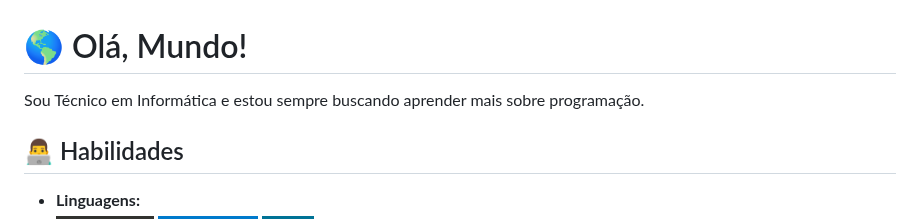
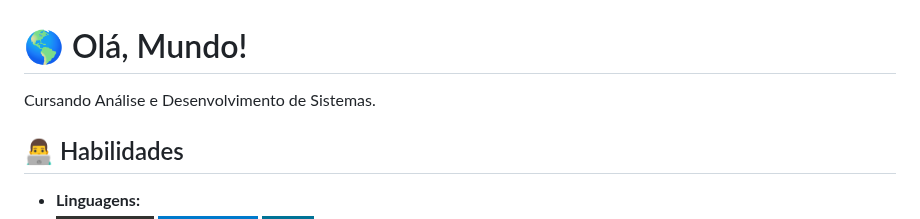
Before and after one commit to serya012/serya012, a Markdown page: README.md, the part around the change. GitHub-like rendering; badges without logos.

Commit message:
Atualizar o README.md

```diff
--- a/README.md
+++ b/README.md
@@ -1,6 +1,6 @@
 # 🌎 Olá, Mundo!
 
-Sou Técnico em Informática e estou sempre buscando aprender mais sobre programação.
+Cursando Análise e Desenvolvimento de Sistemas.
 ## 👨‍💻 Habilidades
 
 - **Linguagens:**
```
